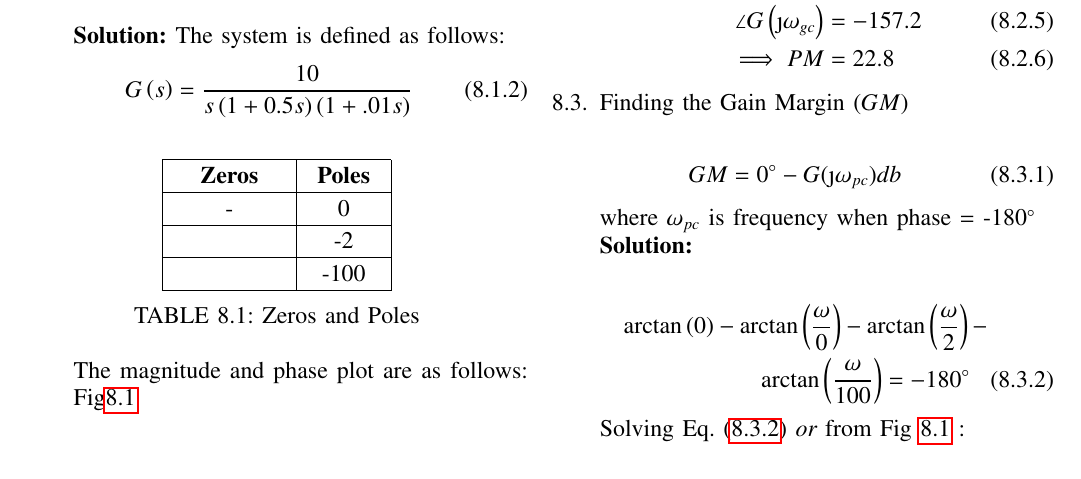
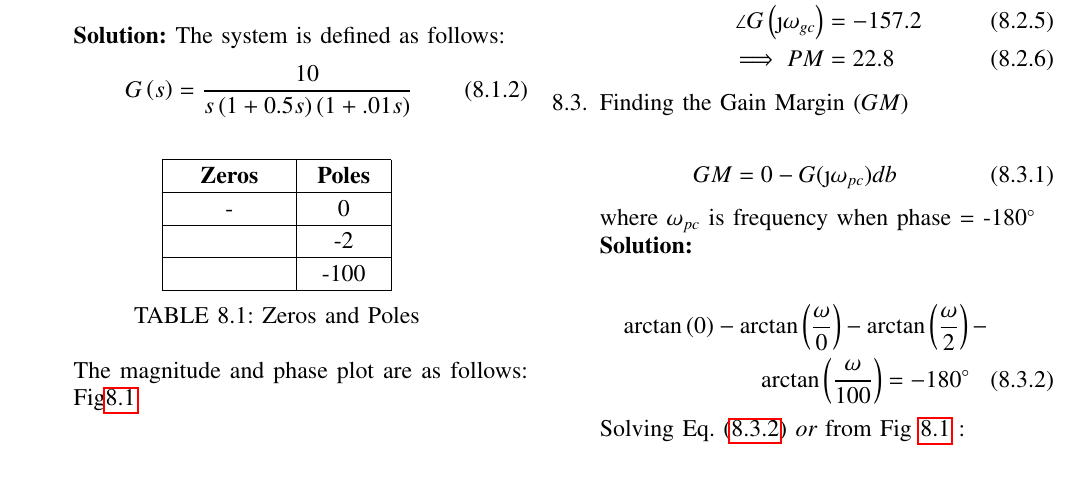
Before and after one commit to adyasa611/EE2277_Control_Systems.2, a LaTeX paper (gvv_control_manual.tex, which reads chapters/ee18btech11048.tex): part of page 2 of 2, cut so that both start at the same text. Compiled offline with pdfLaTeX.

Commit message:
Update ee18btech11048.tex

```diff
--- a/chapters/ee18btech11048.tex
+++ b/chapters/ee18btech11048.tex
@@ -57,7 +57,7 @@ PM &= 22.8
 
 \item Finding the Gain Margin \brak{GM}\\
 \begin{align}
-{\em GM} = 0\degree -G(\j\omega_{pc}) db
+{\em GM} = 0 -G(\j\omega_{pc}) db
 \end{align}
  where $\omega_{pc}$ is frequency when phase = -180\degree
 \\
```
